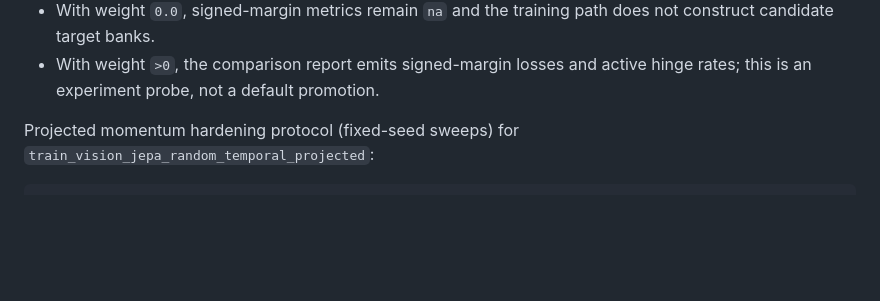
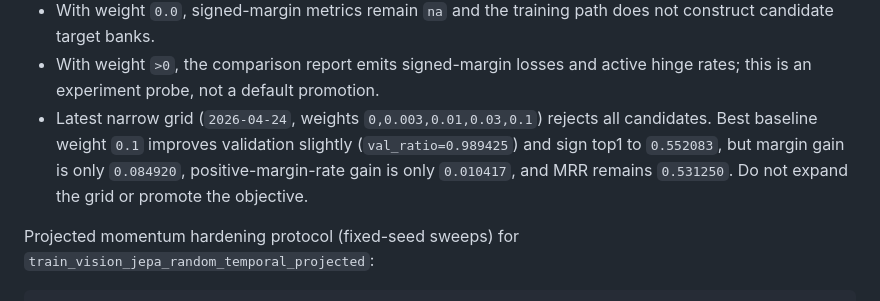
Before and after one commit to ChrisRPL/jepra, a Markdown page: README.md, the part around the change. Rendered like a GitHub page; blank space fills up the shorter version.

Commit message:
docs: record signed margin objective grid

```diff
--- a/README.md
+++ b/README.md
@@ -172,6 +172,7 @@ Default-off signed-margin objective probe (`jepra_predictor_compare_v10`):
 - The component weights default to `1.0`: `JEPRA_SIGNED_MARGIN_BANK_WEIGHT`, `JEPRA_SIGNED_MARGIN_SIGN_WEIGHT`, `JEPRA_SIGNED_MARGIN_SPEED_WEIGHT`.
 - With weight `0.0`, signed-margin metrics remain `na` and the training path does not construct candidate target banks.
 - With weight `>0`, the comparison report emits signed-margin losses and active hinge rates; this is an experiment probe, not a default promotion.
+- Latest narrow grid (`2026-04-24`, weights `0,0.003,0.01,0.03,0.1`) rejects all candidates. Best baseline weight `0.1` improves validation slightly (`val_ratio=0.989425`) and sign top1 to `0.552083`, but margin gain is only `0.084920`, positive-margin-rate gain is only `0.010417`, and MRR remains `0.531250`. Do not expand the grid or promote the objective.
 
 Projected momentum hardening protocol (fixed-seed sweeps) for `train_vision_jepa_random_temporal_projected`:
 
```
Also changed, not shown: agent-wiki/02-current-repo-state.md (+2 -1 lines), agent-wiki/04-implementation-guidelines-and-next-steps.md (+3 -2 lines).
